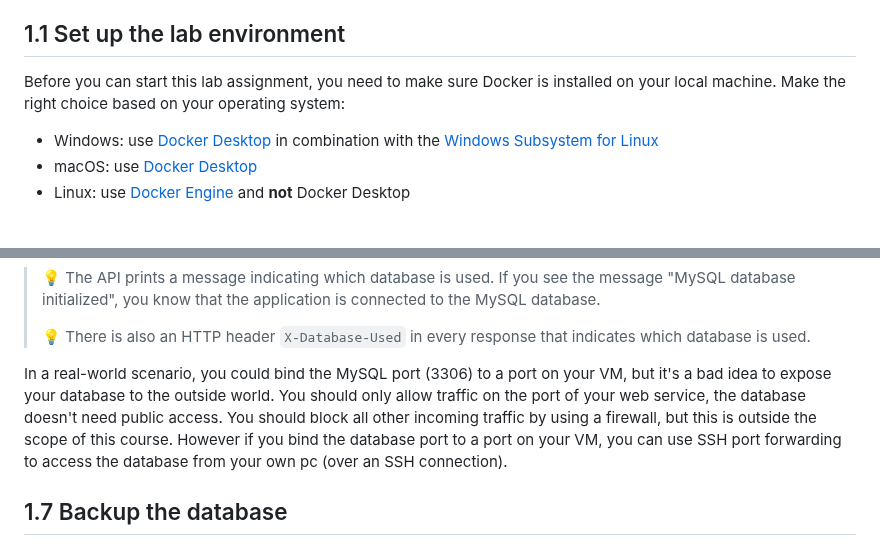
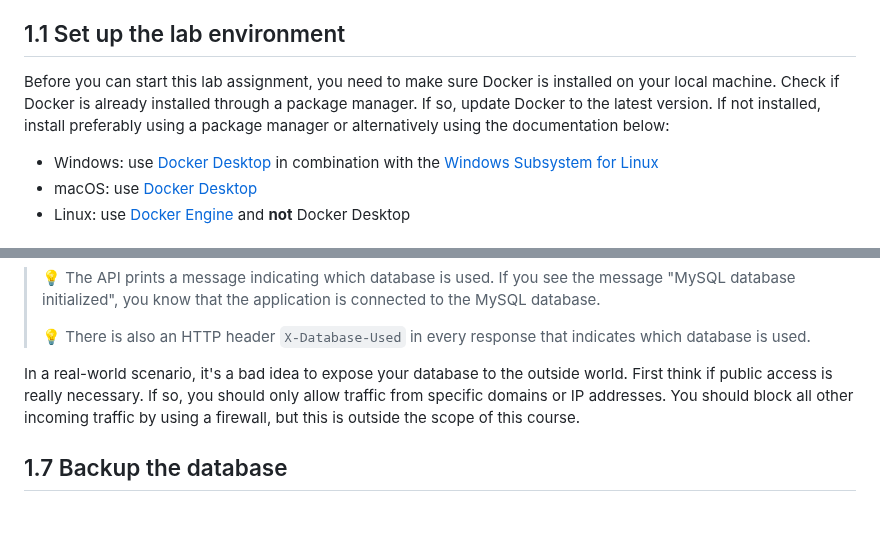
Before and after one commit to HOGENT-MLOps/mlops-labs, a Markdown page: assignments/01-docker.md, 2 parts joined by grey strips. Rendered like a GitHub page; blank space fills up the shorter version.

Commit message:
Resolve comments about lab 1

```diff
--- a/assignments/01-docker.md
+++ b/assignments/01-docker.md
@@ -29,7 +29,7 @@ In this lab assignment, you will refresh your knowledge of Docker. You will crea
 
 ## 1.1 Set up the lab environment
 
-Before you can start this lab assignment, you need to make sure Docker is installed on your local machine. Make the right choice based on your operating system:
+Before you can start this lab assignment, you need to make sure Docker is installed on your local machine. Check if Docker is already installed through a package manager. If so, update Docker to the latest version. If not installed, install preferably using a package manager or alternatively using the documentation below:
 
 - Windows: use [Docker Desktop](https://docs.docker.com/desktop/) in combination with the [Windows Subsystem for Linux](https://docs.microsoft.com/en-us/windows/wsl/install)
 - macOS: use [Docker Desktop](https://docs.docker.com/desktop/)
@@ -108,7 +108,7 @@ Make sure that the application can connect to the database by setting the `MYSQL
 >
 > :bulb: There is also an HTTP header `X-Database-Used` in every response that indicates which database is used.
 
-In a real-world scenario, you could bind the MySQL port (3306) to a port on your VM, but it's a bad idea to expose your database to the outside world. You should only allow traffic on the port of your web service, the database doesn't need public access. You should block all other incoming traffic by using a firewall, but this is outside the scope of this course. However if you bind the database port to a port on your VM, you can use SSH port forwarding to access the database from your own pc (over an SSH connection).
+In a real-world scenario, it's a bad idea to expose your database to the outside world. First think if public access is really necessary. If so, you should only allow traffic from specific domains or IP addresses. You should block all other incoming traffic by using a firewall, but this is outside the scope of this course.
 
 ## 1.7 Backup the database
 
```
